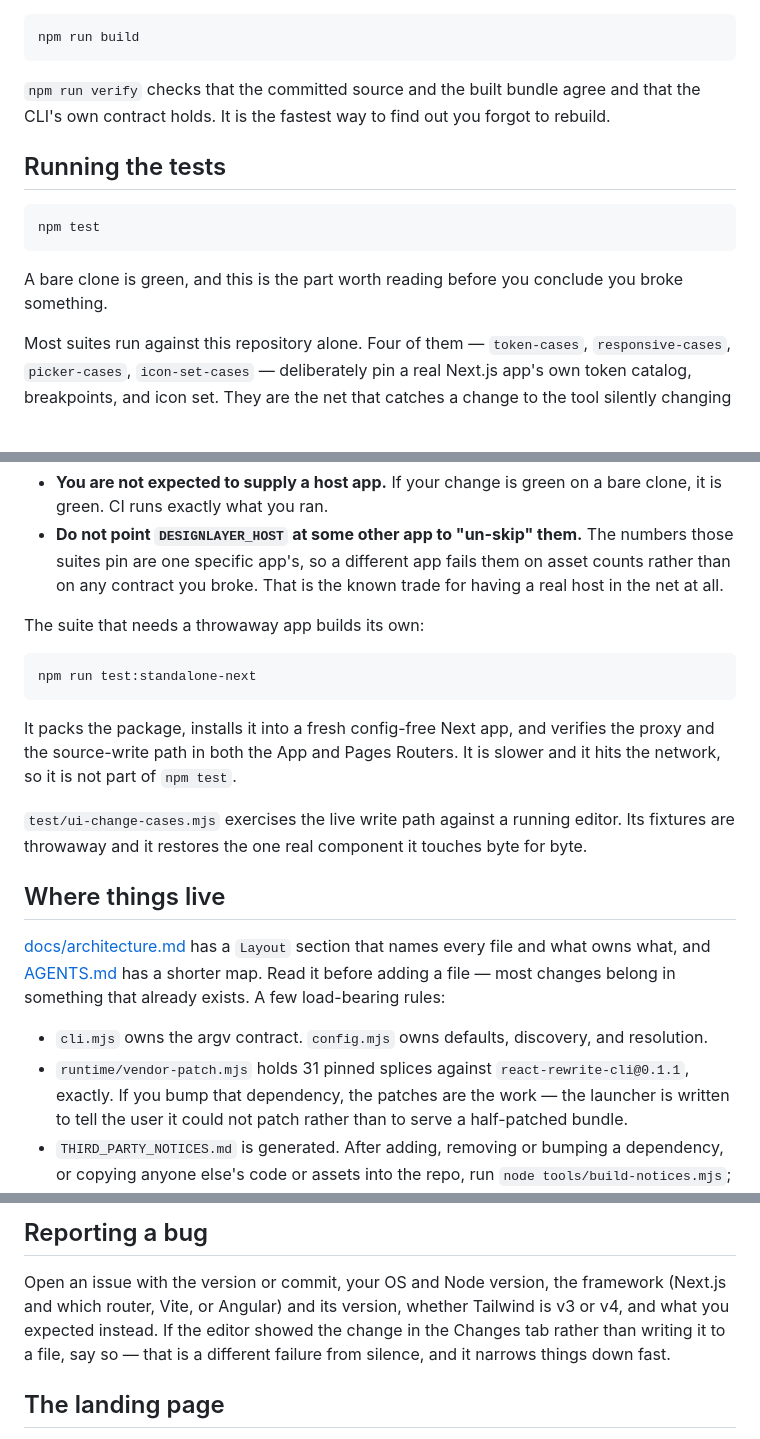
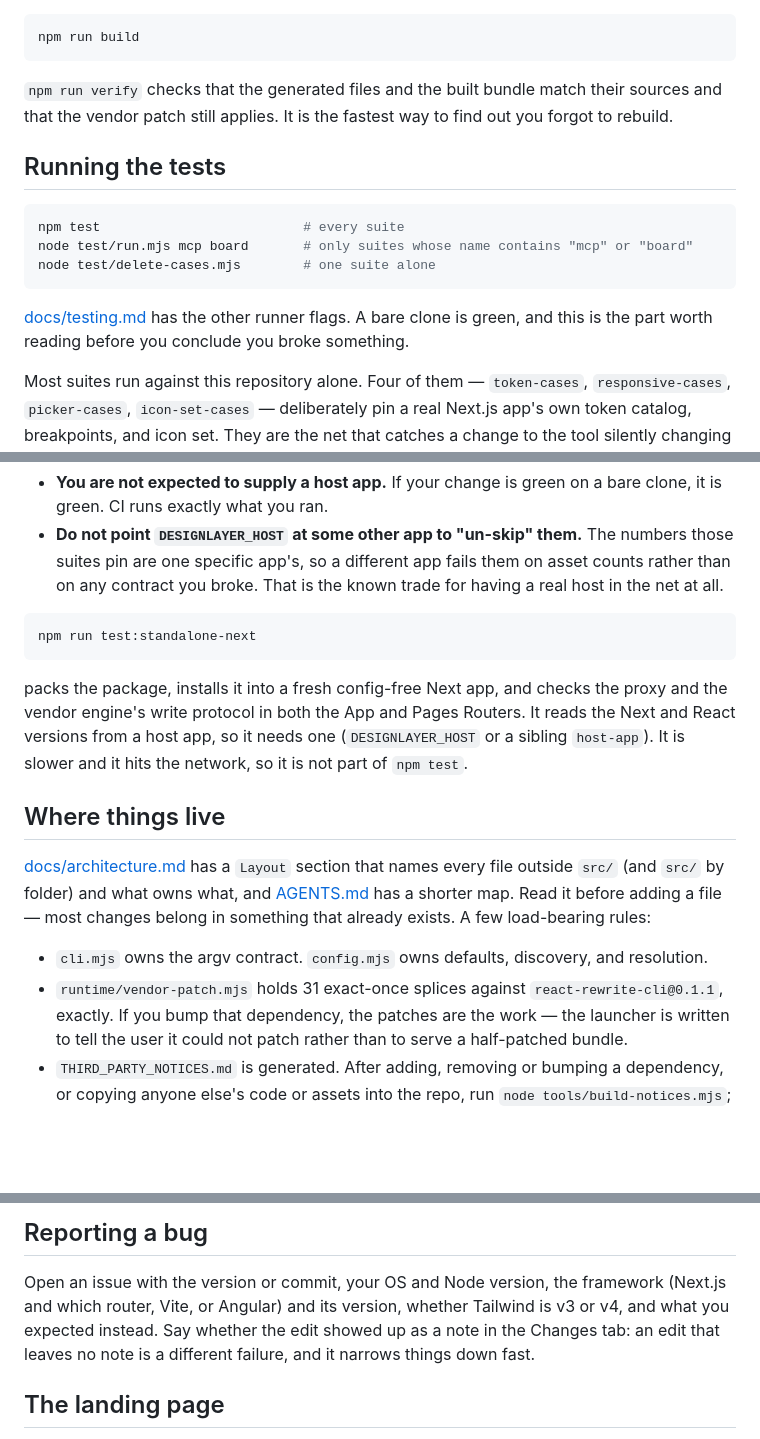
Before and after one commit to phil8-li/design-layer, a Markdown page: CONTRIBUTING.md, 3 parts joined by grey strips. GitHub-like rendering; blank space fills up the shorter version.

Commit message:
CONTRIBUTING says edits become notes and shows the test runner's filters
It described an editor that writes changes into source, a standalone suite that needs no host (it reads versions from one), a Layout section that named every file, and asked bug reporters whether an edit went to the Changes tab instead of a file, which is now what every edit does.

````diff
--- a/CONTRIBUTING.md
+++ b/CONTRIBUTING.md
@@ -48,17 +49,19 @@ after any change under `src/`:
 npm run build
 ```
 
-`npm run verify` checks that the committed source and the built bundle agree
-and that the CLI's own contract holds. It is the fastest way to find out you
+`npm run verify` checks that the generated files and the built bundle match
+their sources and that the vendor patch still applies. It is the fastest way to find out you
 forgot to rebuild.
 
 ## Running the tests
 
 ```sh
-npm test
+npm test                          # every suite
+node test/run.mjs mcp board       # only suites whose name contains "mcp" or "board"
+node test/delete-cases.mjs        # one suite alone
 ```
 
-A bare clone is green, and this is the part worth reading before you conclude
+[docs/testing.md](docs/testing.md) has the other runner flags. A bare clone is green, and this is the part worth reading before you conclude
 you broke something.
 
 Most suites run against this repository alone. Four of them — `token-cases`,
@@ -85,30 +88,26 @@ Two things follow from that:
   them on asset counts rather than on any contract you broke. That is the
   known trade for having a real host in the net at all.
 
-The suite that needs a throwaway app builds its own:
-
 ```sh
 npm run test:standalone-next
 ```
 
-It packs the package, installs it into a fresh config-free Next app, and
-verifies the proxy and the source-write path in both the App and Pages Routers.
-It is slower and it hits the network, so it is not part of `npm test`.
-
-`test/ui-change-cases.mjs` exercises the live write path against a running
-editor. Its fixtures are throwaway and it restores the one real component it
-touches byte for byte.
+packs the package, installs it into a fresh config-free Next app, and checks
+the proxy and the vendor engine's write protocol in both the App and Pages
+Routers. It reads the Next and React versions from a host app, so it needs one
+(`DESIGNLAYER_HOST` or a sibling `host-app`). It is slower and it hits the
+network, so it is not part of `npm test`.
 
 ## Where things live
 
 [docs/architecture.md](docs/architecture.md#layout) has a `Layout` section that
-names every file and what owns what, and [AGENTS.md](AGENTS.md) has a shorter
+names every file outside `src/` (and `src/` by folder) and what owns what, and [AGENTS.md](AGENTS.md) has a shorter
 map. Read it before adding a file — most changes belong in something that
 already exists. A few load-bearing rules:
 
 - `cli.mjs` owns the argv contract. `config.mjs` owns defaults, discovery, and
   resolution.
-- `runtime/vendor-patch.mjs` holds 31 pinned splices against
+- `runtime/vendor-patch.mjs` holds 31 exact-once splices against
   `react-rewrite-cli@0.1.1`, exactly. If you bump that dependency, the patches
   are the work — the launcher is written to tell the user it could not patch
   rather than to serve a half-patched bundle.
@@ -185,9 +184,9 @@ Do not commit `dist/`, `node_modules/`, or anything under `.local/` — the
 
 Open an issue with the version or commit, your OS and Node version, the
 framework (Next.js and which router, Vite, or Angular) and its version, whether Tailwind is v3 or v4, and what
-you expected instead. If the editor showed the change in the Changes tab rather
-than writing it to a file, say so — that is a different failure from silence,
-and it narrows things down fast.
+you expected instead. Say whether the edit showed up as a note in the Changes
+tab: an edit that leaves no note is a different failure, and it narrows things
+down fast.
 
 ## The landing page
 
````
Also changed, not shown: other parts of CONTRIBUTING.md (+4 -3 lines).
